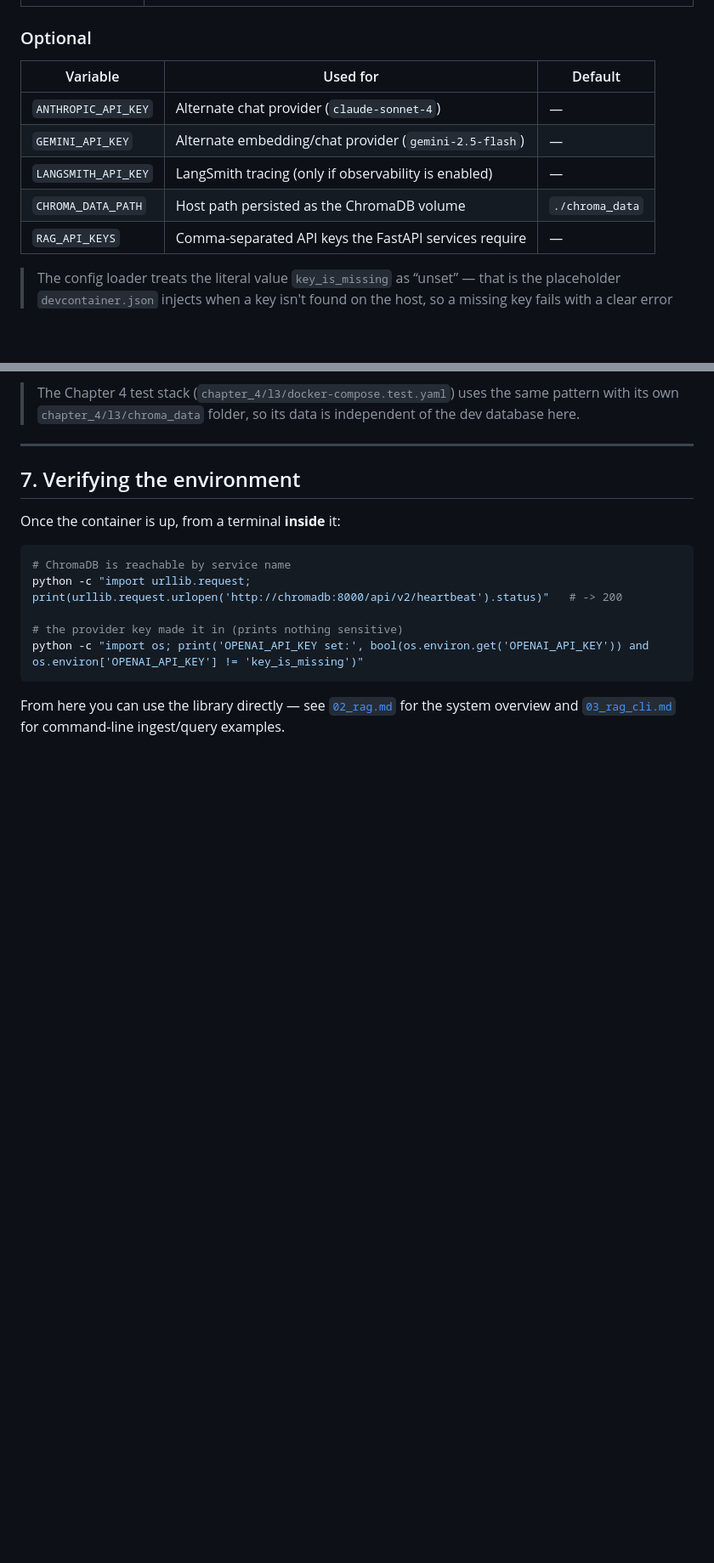
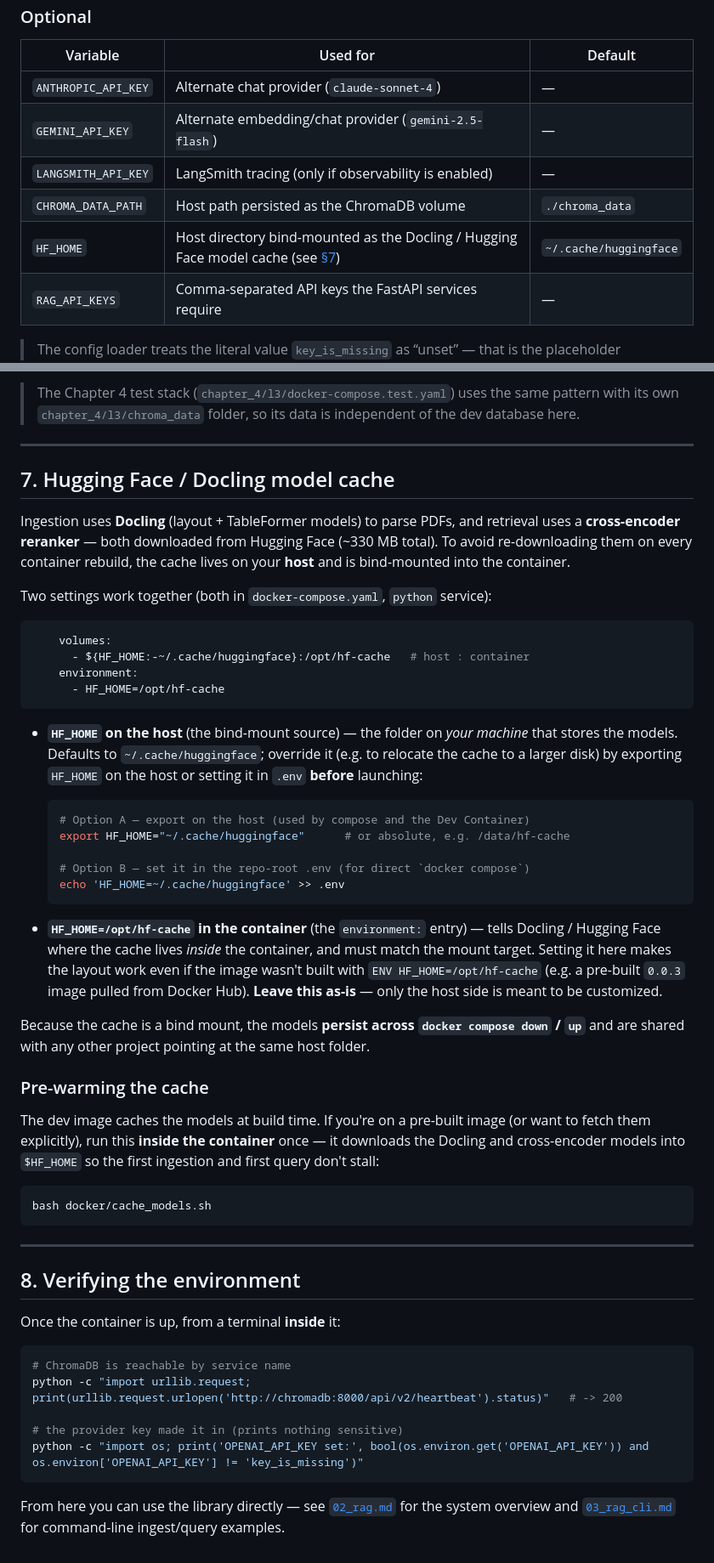
Before and after one commit to LinkedInLearning/docker-for-local-ai-app-development-build-lightweight-containerized-ai-applications-11189001, a Markdown page: docs/01_settings.md, 2 parts joined by grey strips. Shown at 85% size. GitHub-like rendering; blank space fills up the shorter version.

Commit message:
merge with dev

````diff
--- a/docs/01_settings.md
+++ b/docs/01_settings.md
@@ -108,6 +108,7 @@ The app reads provider keys and a few settings from the environment. The
 | `GEMINI_API_KEY` | Alternate embedding/chat provider (`gemini-2.5-flash`) | — |
 | `LANGSMITH_API_KEY` | LangSmith tracing (only if observability is enabled) | — |
 | `CHROMA_DATA_PATH` | Host path persisted as the ChromaDB volume | `./chroma_data` |
+| `HF_HOME` | Host directory bind-mounted as the Docling / Hugging Face model cache (see [§7](#7-hugging-face--docling-model-cache)) | `~/.cache/huggingface` |
 | `RAG_API_KEYS` | Comma-separated API keys the FastAPI services require | — |
 
 > The config loader treats the literal value `key_is_missing` as “unset” — that
@@ -337,7 +338,60 @@ Notes:
 
 ---
 
-## 7. Verifying the environment
+## 7. Hugging Face / Docling model cache
+
+Ingestion uses **Docling** (layout + TableFormer models) to parse PDFs, and
+retrieval uses a **cross-encoder reranker** — both downloaded from Hugging Face
+(~330 MB total). To avoid re-downloading them on every container rebuild, the
+cache lives on your **host** and is bind-mounted into the container.
+
+Two settings work together (both in `docker-compose.yaml`, `python` service):
+
+```yaml
+    volumes:
+      - ${HF_HOME:-~/.cache/huggingface}:/opt/hf-cache   # host : container
+    environment:
+      - HF_HOME=/opt/hf-cache
+```
+
+- **`HF_HOME` on the host** (the bind-mount source) — the folder on *your machine*
+  that stores the models. Defaults to `~/.cache/huggingface`; override it (e.g.
+  to relocate the cache to a larger disk) by exporting `HF_HOME` on the host or
+  setting it in `.env` **before** launching:
+
+  ```bash
+  # Option A — export on the host (used by compose and the Dev Container)
+  export HF_HOME="~/.cache/huggingface"      # or absolute, e.g. /data/hf-cache
+
+  # Option B — set it in the repo-root .env (for direct `docker compose`)
+  echo 'HF_HOME=~/.cache/huggingface' >> .env
+  ```
+
+- **`HF_HOME=/opt/hf-cache` in the container** (the `environment:` entry) — tells
+  Docling / Hugging Face where the cache lives *inside* the container, and must
+  match the mount target. Setting it here makes the layout work even if the image
+  wasn't built with `ENV HF_HOME=/opt/hf-cache` (e.g. a pre-built `0.0.3` image
+  pulled from Docker Hub). **Leave this as-is** — only the host side is meant to
+  be customized.
+
+Because the cache is a bind mount, the models **persist across
+`docker compose down` / `up`** and are shared with any other project pointing at
+the same host folder.
+
+### Pre-warming the cache
+
+The dev image caches the models at build time. If you're on a pre-built image (or
+want to fetch them explicitly), run this **inside the container** once — it
+downloads the Docling and cross-encoder models into `$HF_HOME` so the first
+ingestion and first query don't stall:
+
+```bash
+bash docker/cache_models.sh
+```
+
+---
+
+## 8. Verifying the environment
 
 Once the container is up, from a terminal **inside** it:
 
````
Also changed, not shown: README.md (+12 -0 lines), docs/02_rag.md (+13 -0 lines).
